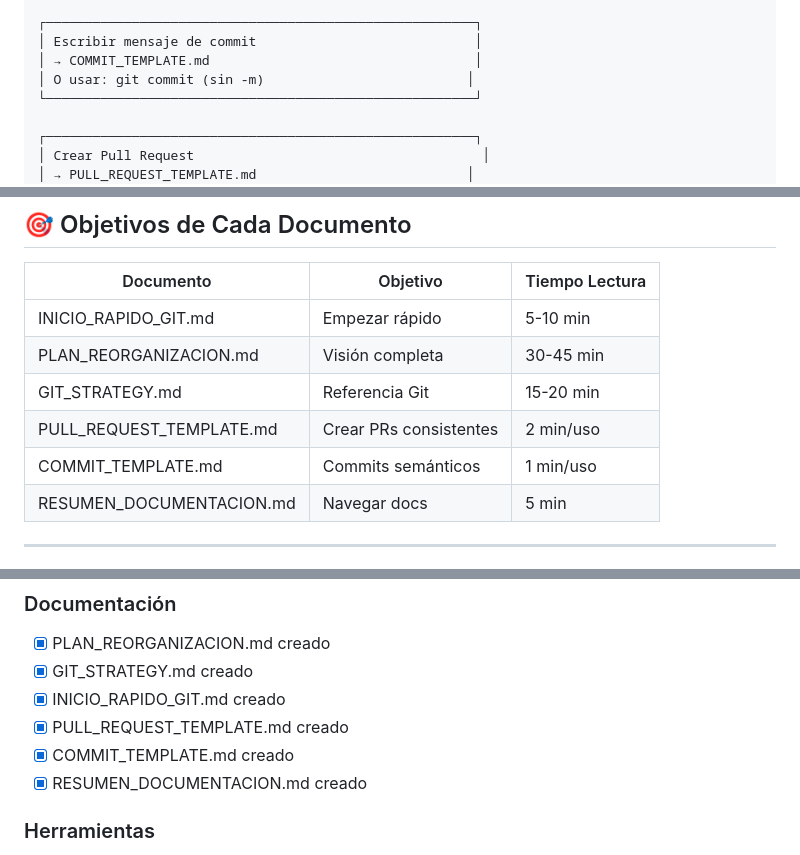
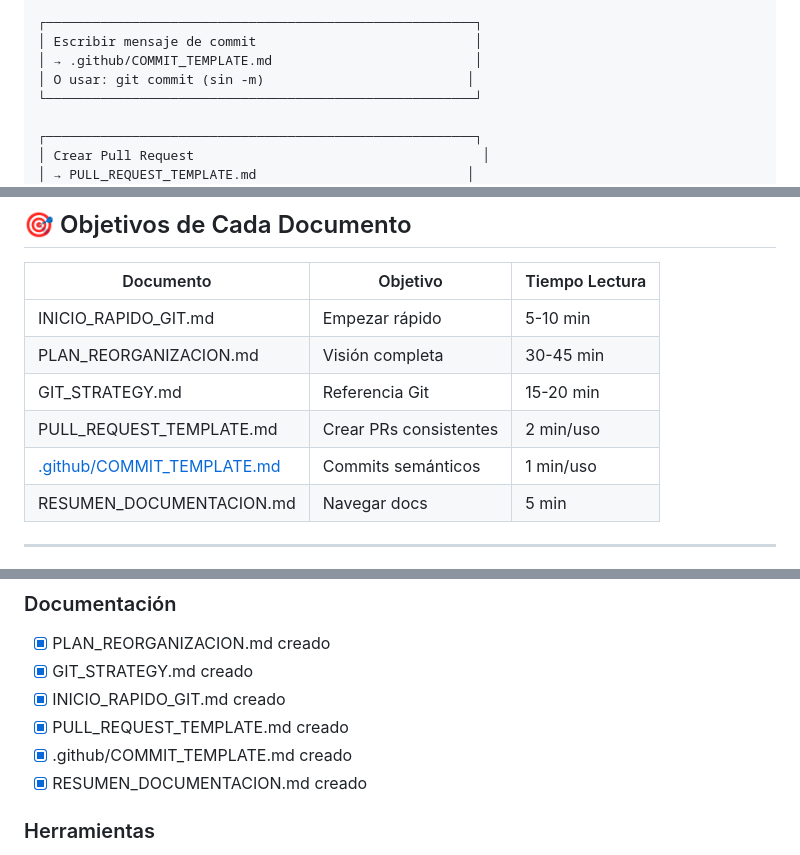
Before and after one commit to jfdelafuente/dashboardsonar-application-python, a Markdown page: docs/guides/RESUMEN.md, 3 parts joined by grey strips. GitHub-like rendering.

```diff
--- a/docs/guides/RESUMEN.md
+++ b/docs/guides/RESUMEN.md
@@ -204,7 +204,7 @@ Para cada fase:
 
 ┌───────────────────────────────────────────────────────┐
 │ Escribir mensaje de commit                            │
-│ → COMMIT_TEMPLATE.md                                  │
+│ → .github/COMMIT_TEMPLATE.md                          │
 │ O usar: git commit (sin -m)                          │
 └───────────────────────────────────────────────────────┘
 
@@ -237,7 +237,7 @@ Para cada fase:
 | PLAN_REORGANIZACION.md | Visión completa | 30-45 min |
 | GIT_STRATEGY.md | Referencia Git | 15-20 min |
 | PULL_REQUEST_TEMPLATE.md | Crear PRs consistentes | 2 min/uso |
-| COMMIT_TEMPLATE.md | Commits semánticos | 1 min/uso |
+| [.github/COMMIT_TEMPLATE.md](../../.github/COMMIT_TEMPLATE.md) | Commits semánticos | 1 min/uso |
 | RESUMEN_DOCUMENTACION.md | Navegar docs | 5 min |
 
 ---
@@ -251,7 +251,7 @@ Antes de empezar las fases:
 - [x] GIT_STRATEGY.md creado
 - [x] INICIO_RAPIDO_GIT.md creado
 - [x] PULL_REQUEST_TEMPLATE.md creado
-- [x] COMMIT_TEMPLATE.md creado
+- [x] .github/COMMIT_TEMPLATE.md creado
 - [x] RESUMEN_DOCUMENTACION.md creado
 
 ### Herramientas
```
Also changed, not shown: other parts of docs/guides/RESUMEN.md (+7 -7 lines), docs/README.md (+15 -15 lines), docs/guides/DOCUMENTAR_CAMBIOS.md (+6 -6 lines).
